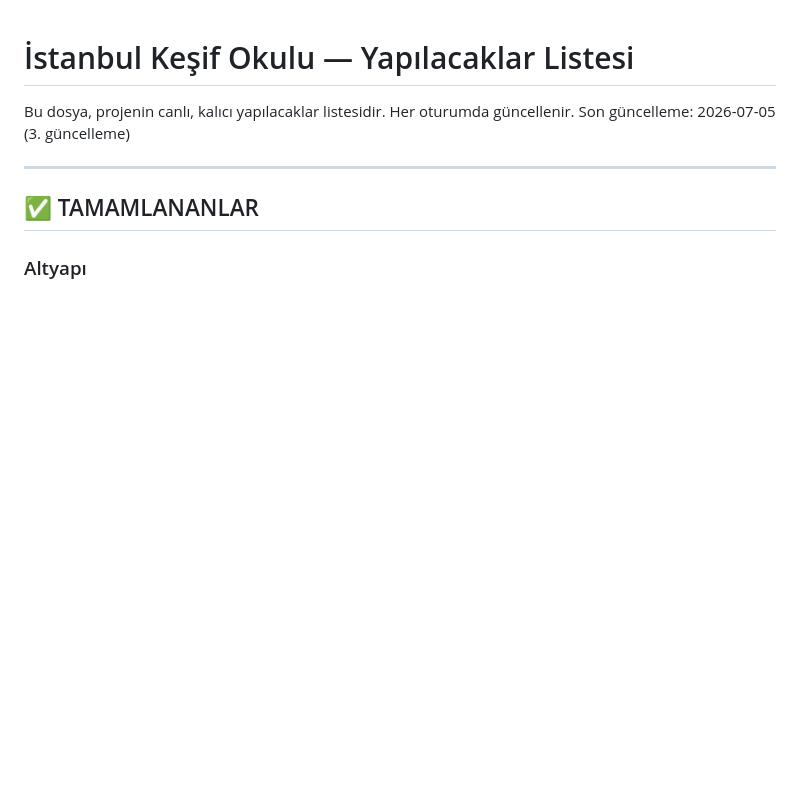
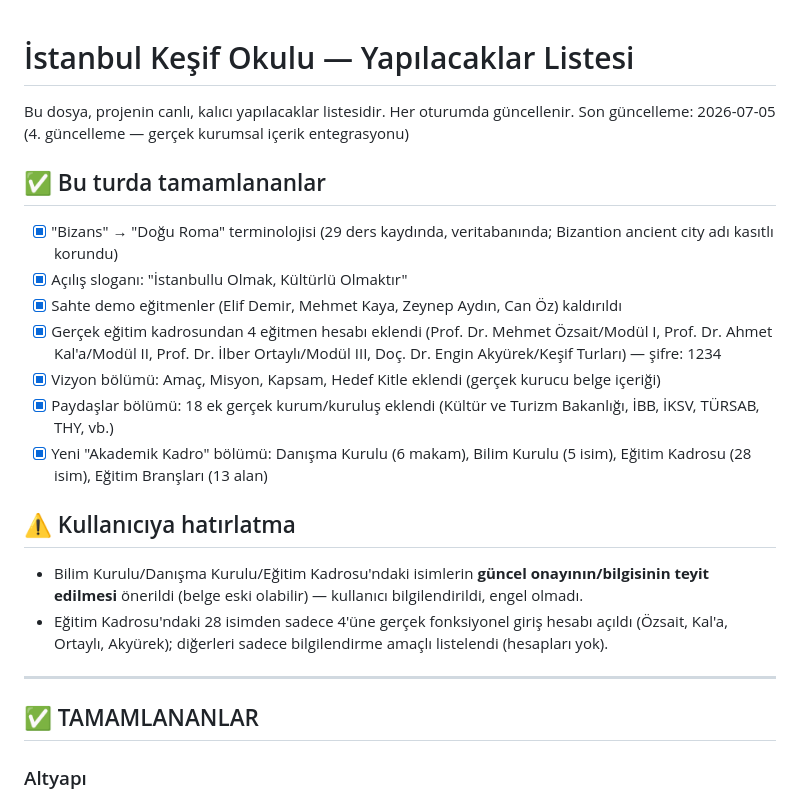
Before and after one commit to rahmigkt/istanbul-kesif-okulu, a Markdown page: YAPILACAKLAR.md, the part around the change. Rendered like a GitHub page; blank space fills up the shorter version.

Commit message:
Update TODO: real institutional content integrated

```diff
--- a/YAPILACAKLAR.md
+++ b/YAPILACAKLAR.md
@@ -1,7 +1,21 @@
 # İstanbul Keşif Okulu — Yapılacaklar Listesi
 
 Bu dosya, projenin canlı, kalıcı yapılacaklar listesidir. Her oturumda güncellenir.
-Son güncelleme: 2026-07-05 (3. güncelleme)
+Son güncelleme: 2026-07-05 (4. güncelleme — gerçek kurumsal içerik entegrasyonu)
+
+## ✅ Bu turda tamamlananlar
+- [x] "Bizans" → "Doğu Roma" terminolojisi (29 ders kaydında, veritabanında; Bizantion ancient city adı kasıtlı korundu)
+- [x] Açılış sloganı: "İstanbullu Olmak, Kültürlü Olmaktır"
+- [x] Sahte demo eğitmenler (Elif Demir, Mehmet Kaya, Zeynep Aydın, Can Öz) kaldırıldı
+- [x] Gerçek eğitim kadrosundan 4 eğitmen hesabı eklendi (Prof. Dr. Mehmet Özsait/Modül I, Prof. Dr. Ahmet Kal'a/Modül II, Prof. Dr. İlber Ortaylı/Modül III, Doç. Dr. Engin Akyürek/Keşif Turları) — şifre: 1234
+- [x] Vizyon bölümü: Amaç, Misyon, Kapsam, Hedef Kitle eklendi (gerçek kurucu belge içeriği)
+- [x] Paydaşlar bölümü: 18 ek gerçek kurum/kuruluş eklendi (Kültür ve Turizm Bakanlığı, İBB, İKSV, TÜRSAB, THY, vb.)
+- [x] Yeni "Akademik Kadro" bölümü: Danışma Kurulu (6 makam), Bilim Kurulu (5 isim), Eğitim Kadrosu (28 isim), Eğitim Branşları (13 alan)
+
+## ⚠️ Kullanıcıya hatırlatma
+- Bilim Kurulu/Danışma Kurulu/Eğitim Kadrosu'ndaki isimlerin **güncel onayının/bilgisinin teyit edilmesi** önerildi (belge eski olabilir) — kullanıcı bilgilendirildi, engel olmadı.
+- Eğitim Kadrosu'ndaki 28 isimden sadece 4'üne gerçek fonksiyonel giriş hesabı açıldı (Özsait, Kal'a, Ortaylı, Akyürek); diğerleri sadece bilgilendirme amaçlı listelendi (hesapları yok).
+
 
 ---
 
```
